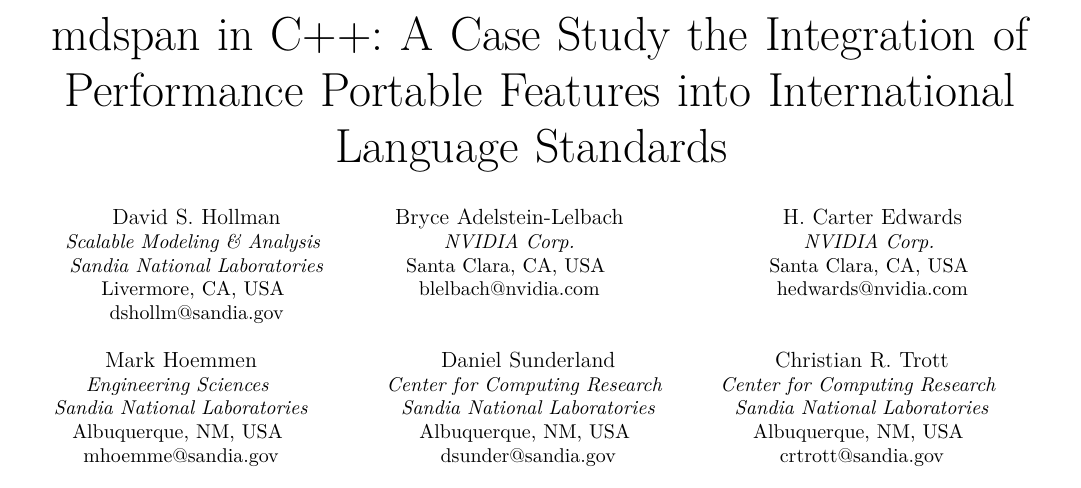
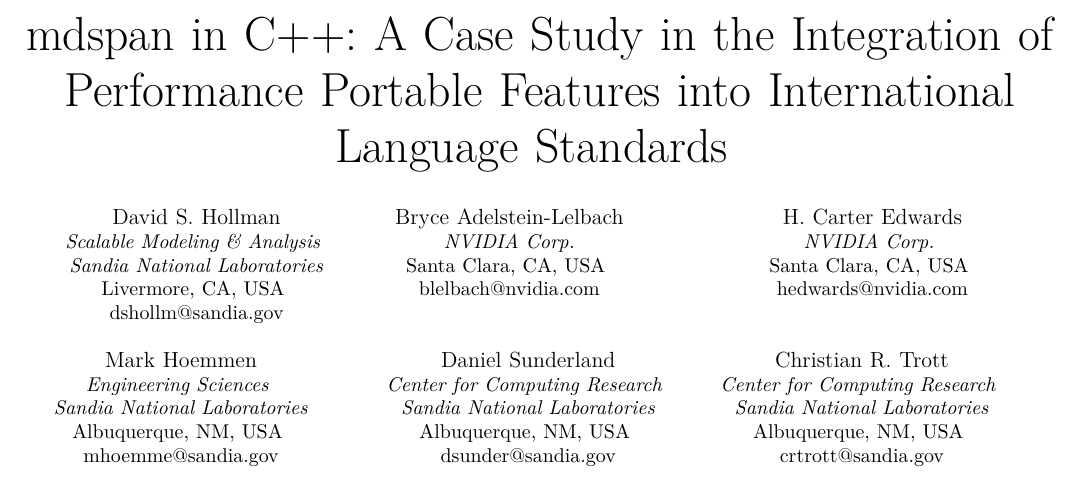
Before and after one commit to kokkos/ProgrammingGuide, a LaTeX paper (latex/paper.tex): part of the page, cut so that both start at the same text. Compiled offline with pdfLaTeX; a missing font is replaced by an installed copy or a similar font; a LaTeX package or settings file that is missing is left out.

Commit message:
added missing word in title

```diff
--- a/latex/paper.tex
+++ b/latex/paper.tex
@@ -107,7 +107,7 @@
 \begin{document}
 
 \title{
-mdspan in C++: A Case Study the Integration of Performance Portable Features into International Language Standards
+mdspan in C++: A Case Study in the Integration of Performance Portable Features into International Language Standards
 \thanks{This work was carried out in part at Sandia National Laboratories. Sandia National Laboratories is a multi- mission laboratory managed and operated by National Technology \& Engineering Solutions of Sandia, LLC, a wholly owned subsidary of Honeywell International Inc., for the U. S. Department of Energy’s National Nuclear Security Administration under contract DE-NA0003525.}
 }
 
```
